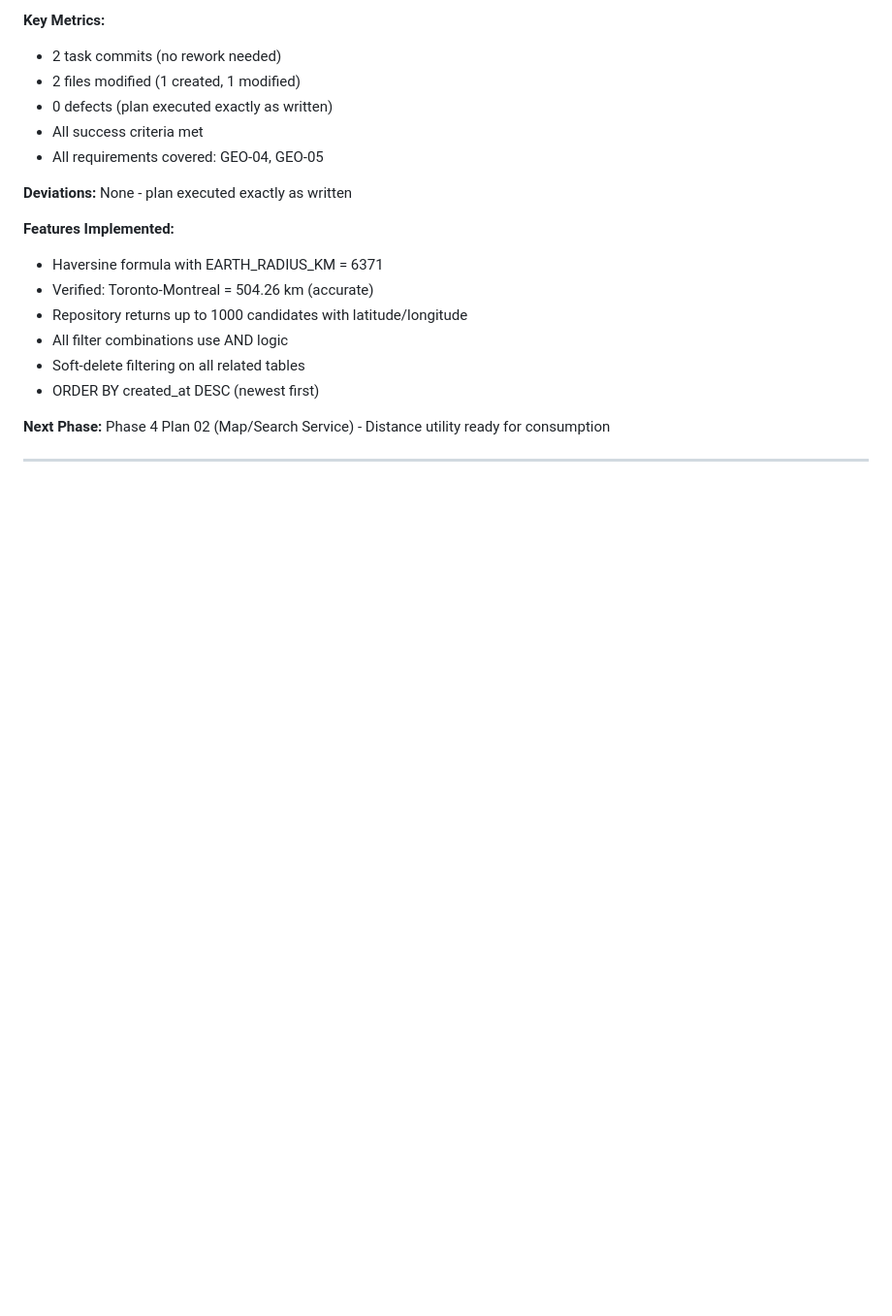
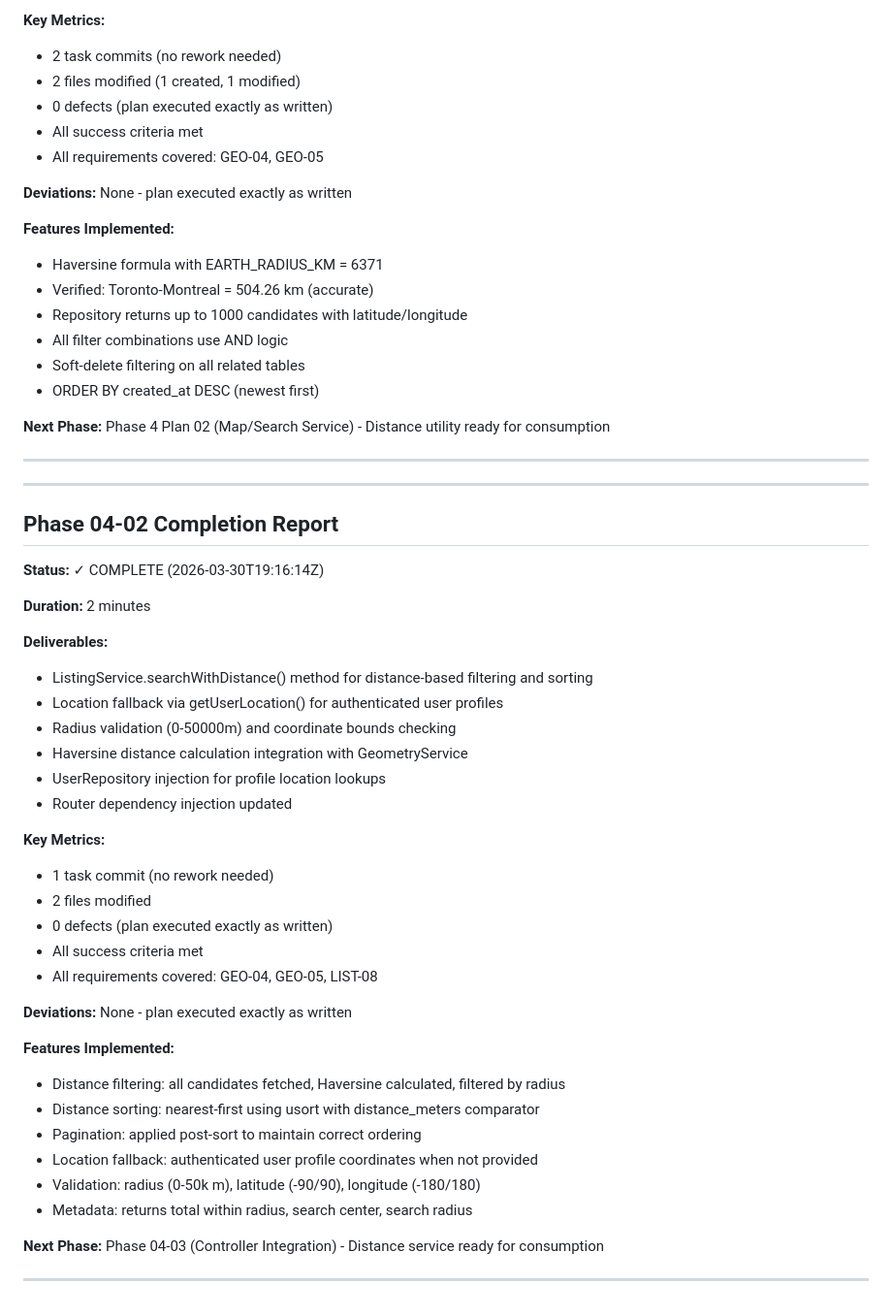
Before and after one commit to gettyreal/ReuseIT, a Markdown page: .planning/STATE.md, the part around the change. Shown at 97% size. GitHub-like rendering; blank space fills up the shorter version.

Commit message:
docs(04-02): complete distance-based search service plan
- Added comprehensive SUMMARY.md documenting all requirements met
- Updated STATE.md with Phase 04-02 completion report
- Verified: all success criteria met, no deviations
- Verified: Toronto-Montreal distance calculation accurate (504.26km)
- Next: Phase 04-03 (Controller integration)

```diff
--- a/.planning/STATE.md
+++ b/.planning/STATE.md
@@ -484,3 +484,40 @@ Before advancing to next phase, verify:
 **Next Phase:** Phase 4 Plan 02 (Map/Search Service) - Distance utility ready for consumption
 
 ---
+
+---
+
+## Phase 04-02 Completion Report
+
+**Status:** ✓ COMPLETE (2026-03-30T19:16:14Z)
+
+**Duration:** 2 minutes
+
+**Deliverables:**
+- ListingService.searchWithDistance() method for distance-based filtering and sorting
+- Location fallback via getUserLocation() for authenticated user profiles
+- Radius validation (0-50000m) and coordinate bounds checking
+- Haversine distance calculation integration with GeometryService
+- UserRepository injection for profile location lookups
+- Router dependency injection updated
+
+**Key Metrics:**
+- 1 task commit (no rework needed)
+- 2 files modified
+- 0 defects (plan executed exactly as written)
+- All success criteria met
+- All requirements covered: GEO-04, GEO-05, LIST-08
+
+**Deviations:** None - plan executed exactly as written
+
+**Features Implemented:**
+- Distance filtering: all candidates fetched, Haversine calculated, filtered by radius
+- Distance sorting: nearest-first using usort with distance_meters comparator
+- Pagination: applied post-sort to maintain correct ordering
+- Location fallback: authenticated user profile coordinates when not provided
+- Validation: radius (0-50k m), latitude (-90/90), longitude (-180/180)
+- Metadata: returns total within radius, search center, search radius
+
+**Next Phase:** Phase 04-03 (Controller Integration) - Distance service ready for consumption
+
+---
```
Also changed, not shown: 1 other file.
